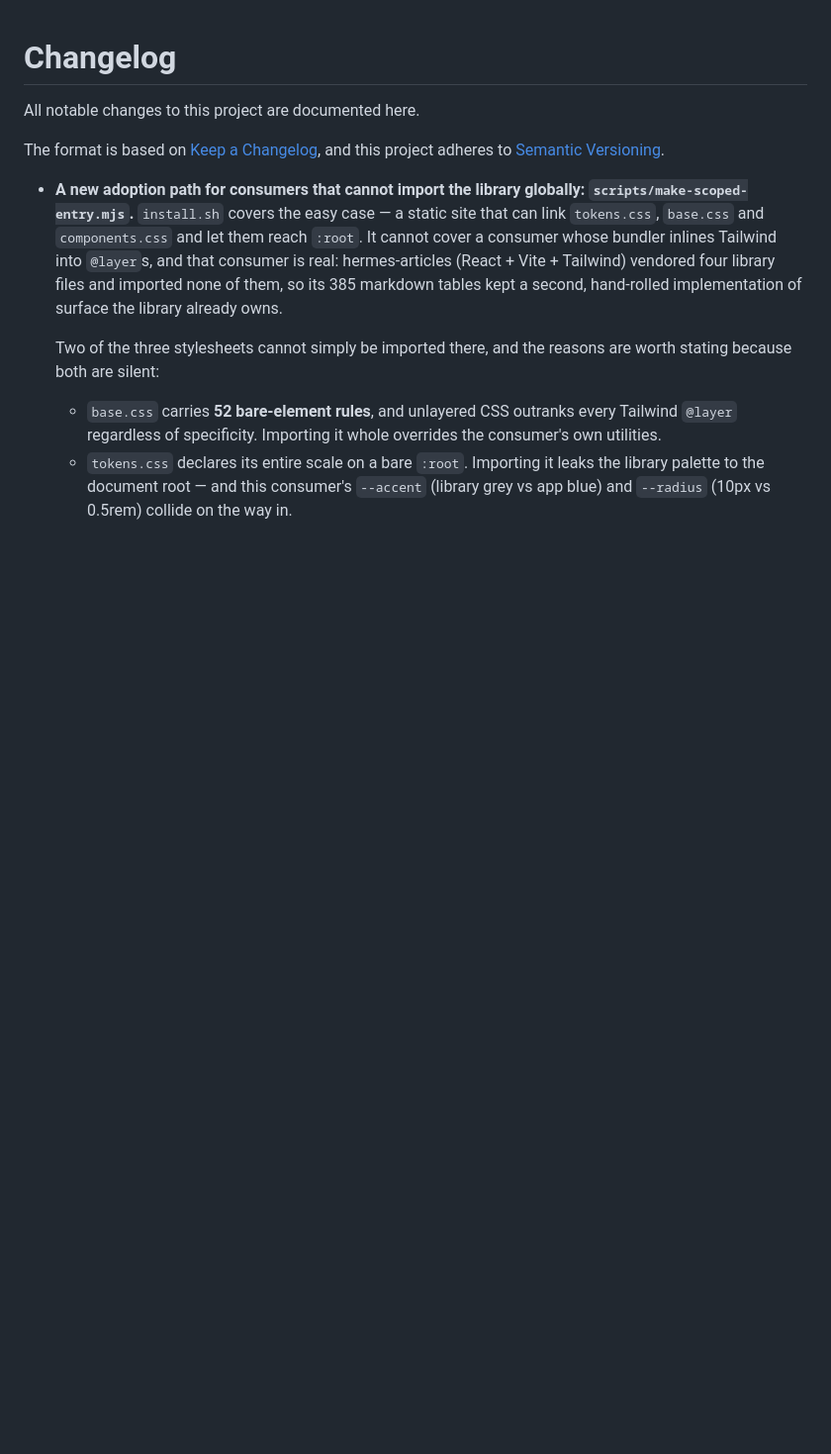
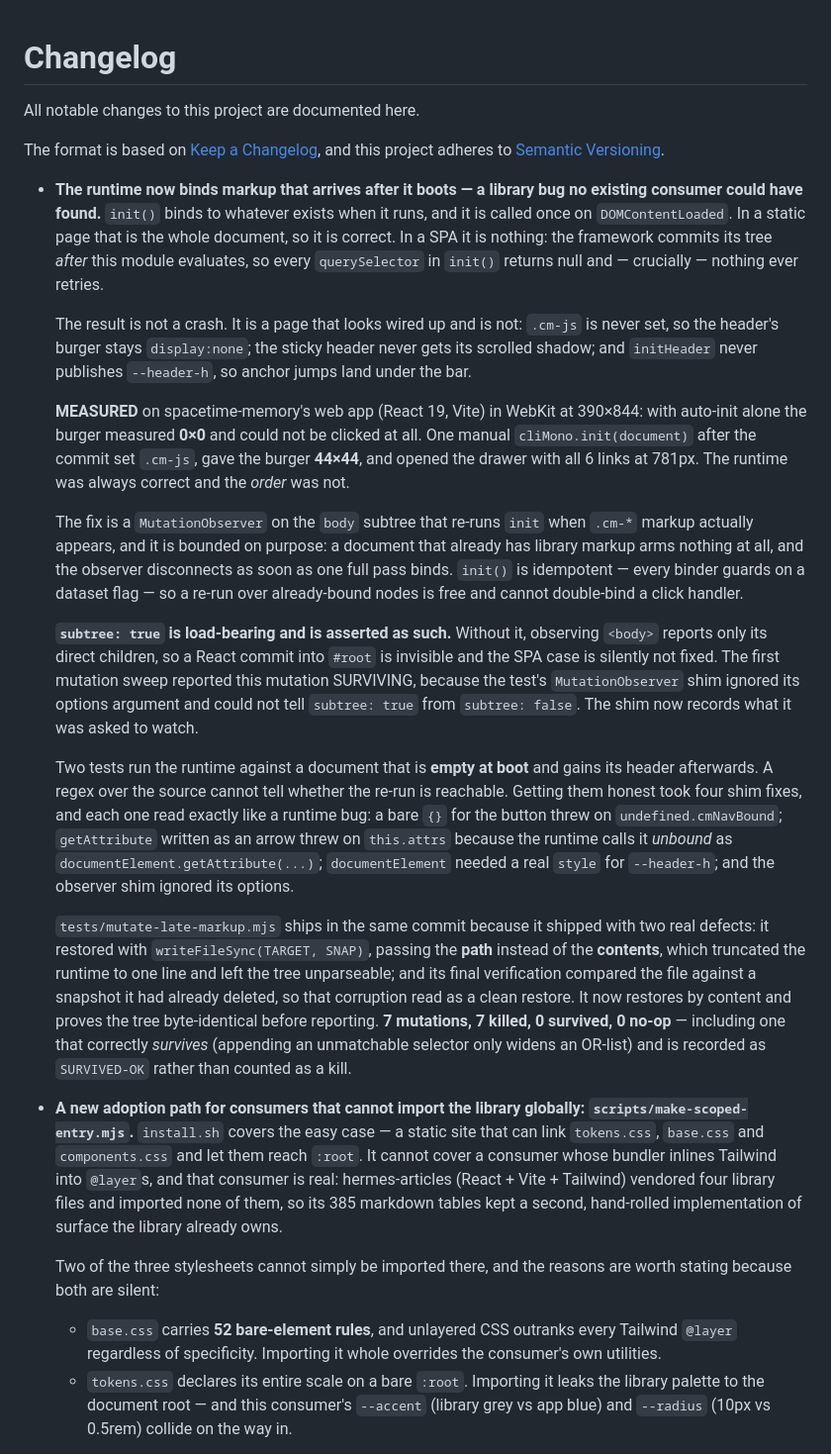
Before and after one commit to omiinaya/oem-ui, a Markdown page: CHANGELOG.md, the part around the change. Shown at 99% size. Drawn GitHub-style; blank space fills up the shorter version.

```diff
--- a/CHANGELOG.md
+++ b/CHANGELOG.md
@@ -4,6 +4,60 @@ All notable changes to this project are documented here.
 
 The format is based on [Keep a Changelog](https://keepachangelog.com/en/1.1.0/),
 and this project adheres to [Semantic Versioning](https://semver.org/spec/v2.0.0.html).
+
+- **The runtime now binds markup that arrives after it boots — a library bug
+  no existing consumer could have found.** `init()` binds to whatever exists
+  when it runs, and it is called once on `DOMContentLoaded`. In a static page
+  that is the whole document, so it is correct. In a SPA it is nothing: the
+  framework commits its tree *after* this module evaluates, so every
+  `querySelector` in `init()` returns null and — crucially — nothing ever
+  retries.
+
+  The result is not a crash. It is a page that looks wired up and is not:
+  `.cm-js` is never set, so the header's burger stays `display:none`; the
+  sticky header never gets its scrolled shadow; and `initHeader` never
+  publishes `--header-h`, so anchor jumps land under the bar.
+
+  **MEASURED** on spacetime-memory's web app (React 19, Vite) in WebKit at
+  390×844: with auto-init alone the burger measured **0×0** and could not be
+  clicked at all. One manual `cliMono.init(document)` after the commit set
+  `.cm-js`, gave the burger **44×44**, and opened the drawer with all 6 links
+  at 781px. The runtime was always correct and the *order* was not.
+
+  The fix is a `MutationObserver` on the `body` subtree that re-runs `init`
+  when `.cm-*` markup actually appears, and it is bounded on purpose: a
+  document that already has library markup arms nothing at all, and the
+  observer disconnects as soon as one full pass binds. `init()` is idempotent
+  — every binder guards on a dataset flag — so a re-run over already-bound
+  nodes is free and cannot double-bind a click handler.
+
+  **`subtree: true` is load-bearing and is asserted as such.** Without it,
+  observing `<body>` reports only its direct children, so a React commit into
+  `#root` is invisible and the SPA case is silently not fixed. The first
+  mutation sweep reported this mutation SURVIVING, because the test's
+  `MutationObserver` shim ignored its options argument and could not tell
+  `subtree: true` from `subtree: false`. The shim now records what it was
+  asked to watch.
+
+  Two tests run the runtime against a document that is **empty at boot** and
+  gains its header afterwards. A regex over the source cannot tell whether the
+  re-run is reachable. Getting them honest took four shim fixes, and each one
+  read exactly like a runtime bug: a bare `{}` for the button threw on
+  `undefined.cmNavBound`; `getAttribute` written as an arrow threw on
+  `this.attrs` because the runtime calls it *unbound* as
+  `documentElement.getAttribute(...)`; `documentElement` needed a real `style`
+  for `--header-h`; and the observer shim ignored its options.
+
+  `tests/mutate-late-markup.mjs` ships in the same commit because it shipped
+  with two real defects: it restored with `writeFileSync(TARGET, SNAP)`,
+  passing the **path** instead of the **contents**, which truncated the
+  runtime to one line and left the tree unparseable; and its final
+  verification compared the file against a snapshot it had already deleted, so
+  that corruption read as a clean restore. It now restores by content and
+  proves the tree byte-identical before reporting. **7 mutations, 7 killed, 0
+  survived, 0 no-op** — including one that correctly *survives* (appending an
+  unmatchable selector only widens an OR-list) and is recorded as
+  `SURVIVED-OK` rather than counted as a kill.
 
 - **A new adoption path for consumers that cannot import the library
   globally: `scripts/make-scoped-entry.mjs`.** `install.sh` covers the easy
```
Also changed, not shown: README.md (+35 -3 lines).
